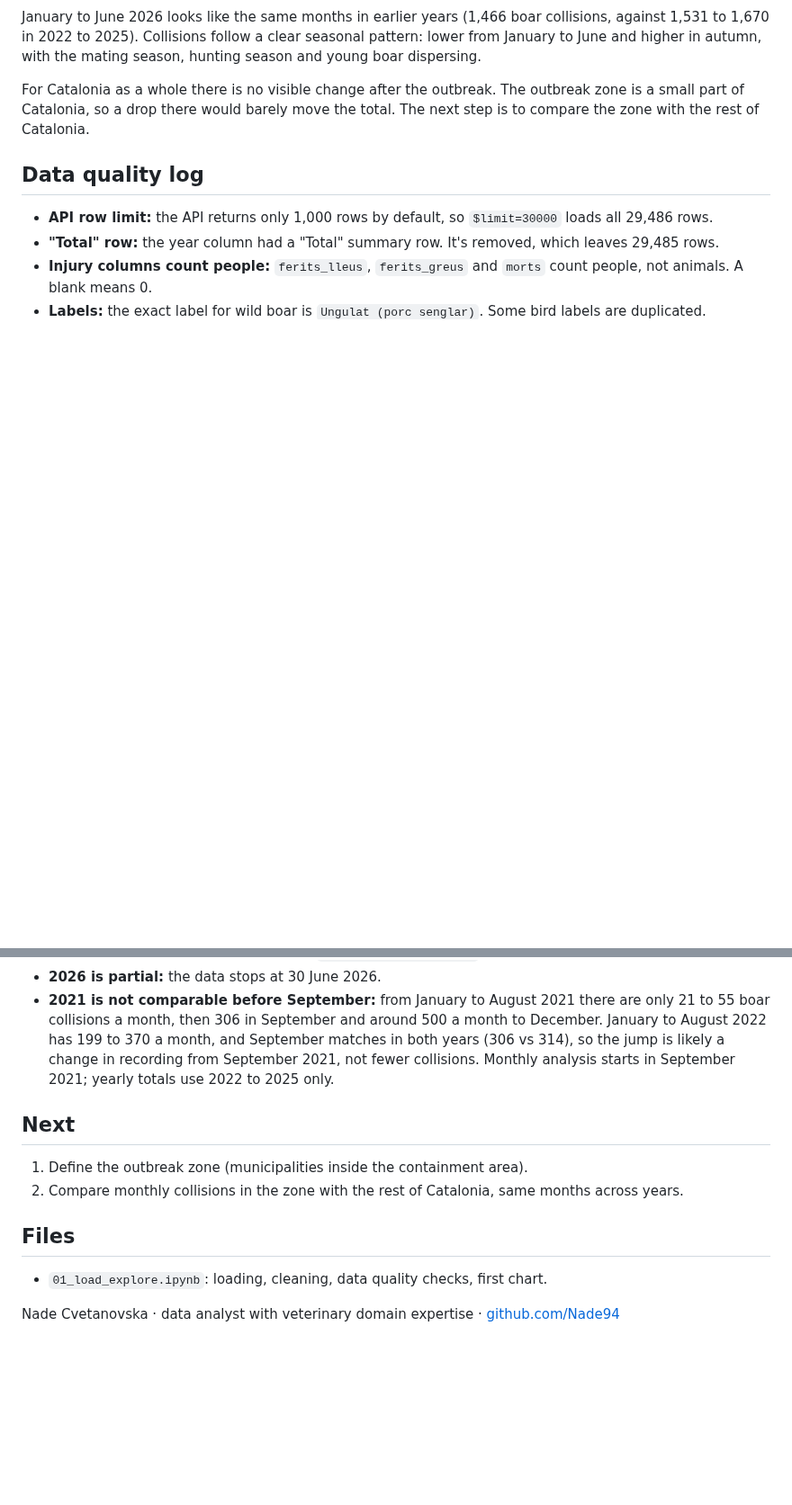
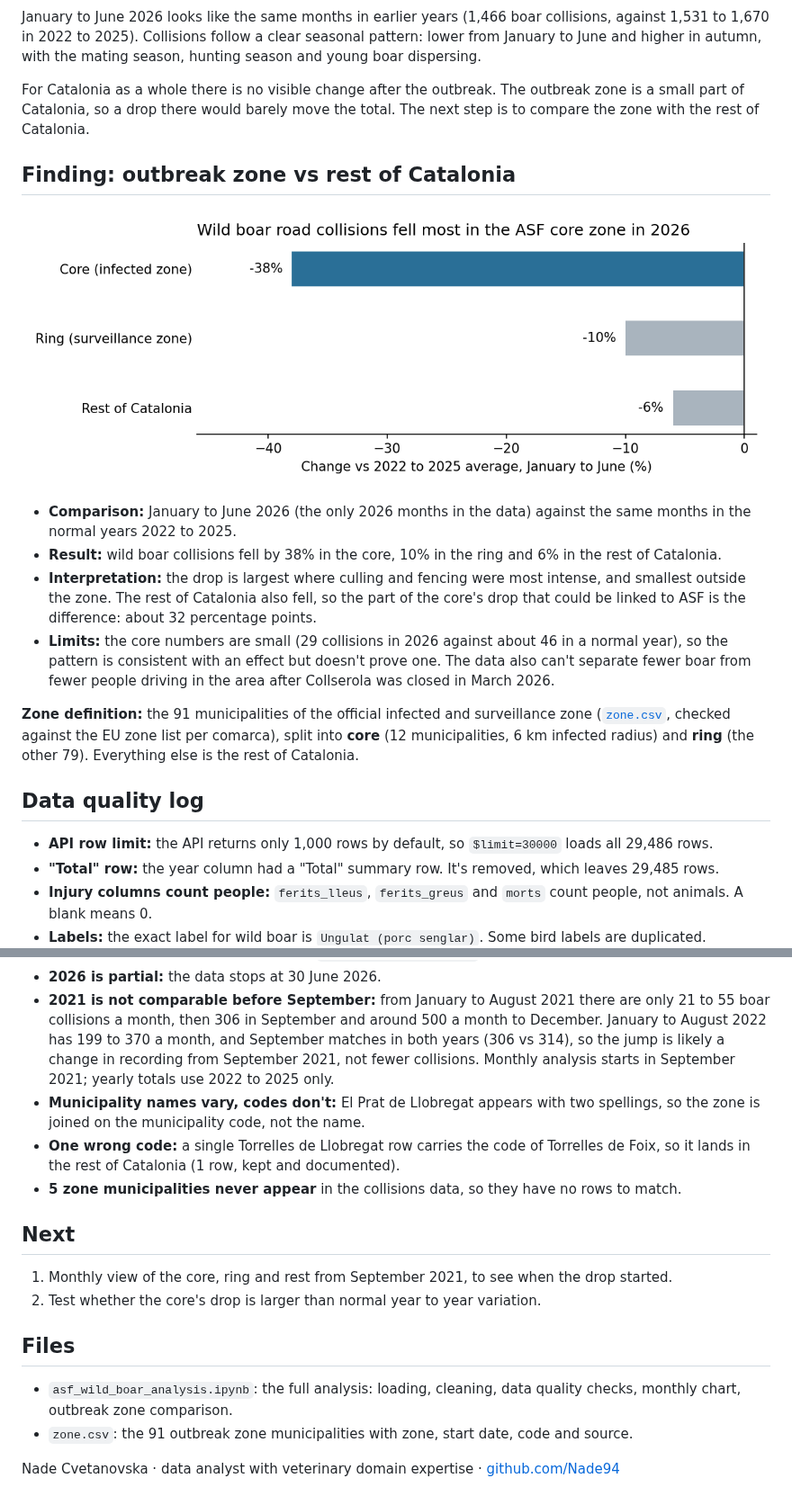
Before and after one commit to Nade94/asf-wild-boar-collisions, a Markdown page: README.md, 2 parts joined by grey strips. Shown at 90% size. Rendered like a GitHub page; pictures changed too: zone_change_jan_jun.png (added); blank space fills up the shorter version.

Commit message:
Outbreak zone vs rest of Catalonia: Jan to Jun 2026 finding and chart.

```diff
--- a/README.md
+++ b/README.md
@@ -16,6 +16,17 @@ January to June 2026 looks like the same months in earlier years (1,466 boar col
 
 For Catalonia as a whole there is no visible change after the outbreak. The outbreak zone is a small part of Catalonia, so a drop there would barely move the total. The next step is to compare the zone with the rest of Catalonia.
 
+## Finding: outbreak zone vs rest of Catalonia
+
+![Change in wild boar road collisions by zone, January to June 2026 vs 2022 to 2025](zone_change_jan_jun.png)
+
+- **Comparison:** January to June 2026 (the only 2026 months in the data) against the same months in the normal years 2022 to 2025.
+- **Result:** wild boar collisions fell by 38% in the core, 10% in the ring and 6% in the rest of Catalonia.
+- **Interpretation:** the drop is largest where culling and fencing were most intense, and smallest outside the zone. The rest of Catalonia also fell, so the part of the core's drop that could be linked to ASF is the difference: about 32 percentage points.
+- **Limits:** the core numbers are small (29 collisions in 2026 against about 46 in a normal year), so the pattern is consistent with an effect but doesn't prove one. The data also can't separate fewer boar from fewer people driving in the area after Collserola was closed in March 2026.
+
+**Zone definition:** the 91 municipalities of the official infected and surveillance zone ([`zone.csv`](zone.csv), checked against the EU zone list per comarca), split into **core** (12 municipalities, 6 km infected radius) and **ring** (the other 79). Everything else is the rest of Catalonia.
+
 ## Data quality log
 
 - **API row limit:** the API returns only 1,000 rows by default, so `$limit=30000` loads all 29,486 rows.
@@ -24,14 +35,18 @@ For Catalonia as a whole there is no visible change after the outbreak. The outb
 - **Labels:** the exact label for wild boar is `Ungulat (porc senglar)`. Some bird labels are duplicated.
 - **2026 is partial:** the data stops at 30 June 2026.
 - **2021 is not comparable before September:** from January to August 2021 there are only 21 to 55 boar collisions a month, then 306 in September and around 500 a month to December. January to August 2022 has 199 to 370 a month, and September matches in both years (306 vs 314), so the jump is likely a change in recording from September 2021, not fewer collisions. Monthly analysis starts in September 2021; yearly totals use 2022 to 2025 only.
+- **Municipality names vary, codes don't:** El Prat de Llobregat appears with two spellings, so the zone is joined on the municipality code, not the name.
+- **One wrong code:** a single Torrelles de Llobregat row carries the code of Torrelles de Foix, so it lands in the rest of Catalonia (1 row, kept and documented).
+- **5 zone municipalities never appear** in the collisions data, so they have no rows to match.
 
 ## Next
 
-1. Define the outbreak zone (municipalities inside the containment area).
-2. Compare monthly collisions in the zone with the rest of Catalonia, same months across years.
+1. Monthly view of the core, ring and rest from September 2021, to see when the drop started.
+2. Test whether the core's drop is larger than normal year to year variation.
 
 ## Files
 
-- `01_load_explore.ipynb`: loading, cleaning, data quality checks, first chart.
+- `asf_wild_boar_analysis.ipynb`: the full analysis: loading, cleaning, data quality checks, monthly chart, outbreak zone comparison.
+- `zone.csv`: the 91 outbreak zone municipalities with zone, start date, code and source.
 
 Nade Cvetanovska · data analyst with veterinary domain expertise · [github.com/Nade94](https://github.com/Nade94)
```
Also changed, not shown: other parts of README.md (+1 -1 lines), 3 other files.
